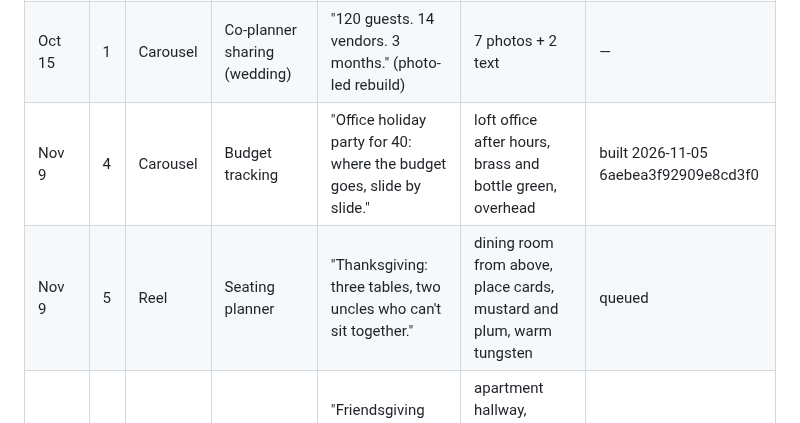
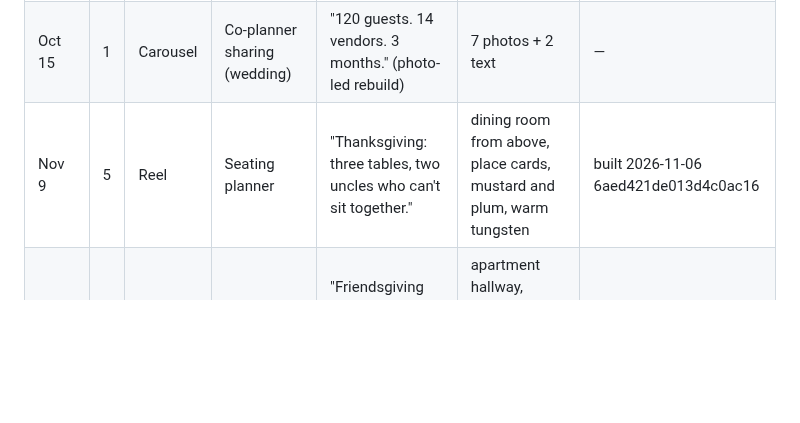
Before and after one commit to 12fdk/event-stories.12f.dk, a Markdown page: marketing.md, the part around one of its changes. Rendered like a GitHub page; blank space fills up the shorter version.

Commit message:
event-stories: Nov 9 #5 seating-planner reel built (post 6aed421de013d4c0ac16) + plan_prune of published Nov 9 #4 (Hermes, nightly social job)

```diff
--- a/marketing.md
+++ b/marketing.md
@@ -214,8 +214,7 @@ patterns, not dates: never state a date or a statistic for them in a post.
 |---|---|---|---|---|---|---|
 | Oct 19 | 2 | Carousel | Checklist / timeline | "Halloween party checklist: two weeks out to the doorbell." | — | — | published 2026-10-15 6ad00941d7b6ea002b02 (text-heavy, superseded) |
 | Oct 15 | 1 | Carousel | Co-planner sharing (wedding) | "120 guests. 14 vendors. 3 months." (photo-led rebuild) | 7 photos + 2 text | — | published 2026-10-15 6ad0c101c6029493303d, IG p/Deg7gp2Cdfd |
-| Nov 9 | 4 | Carousel | Budget tracking | "Office holiday party for 40: where the budget goes, slide by slide." | loft office after hours, brass and bottle green, overhead | built 2026-11-05 6aebea3f92909e8cd3f0 |
-| Nov 9 | 5 | Reel | Seating planner | "Thanksgiving: three tables, two uncles who can't sit together." | dining room from above, place cards, mustard and plum, warm tungsten | queued |
+| Nov 9 | 5 | Reel | Seating planner | "Thanksgiving: three tables, two uncles who can't sit together." | dining room from above, place cards, mustard and plum, warm tungsten | built 2026-11-06 6aed421de013d4c0ac16 |
 | Nov 16 | 1 | Reel | Tasks / checklist | "Friendsgiving potluck: three mashed potatoes, zero pies." | apartment hallway, friends arriving with dishes (no faces), cool evening blue | queued |
 | Nov 16 | 2 | Carousel | Checklist / timeline | "Hosting Thanksgiving for the first time? The 10-day countdown." | farmhouse table, deep burgundy, taper candles, low-key | queued |
 | Nov 16 | 3 | Reel | Vendors | "Christmas party: caterer, DJ, venue — three quotes in three email threads." | city bar at blue hour, neon reflections on glass | queued |
```
Also changed, not shown: other parts of marketing.md (+3 -1 lines).
